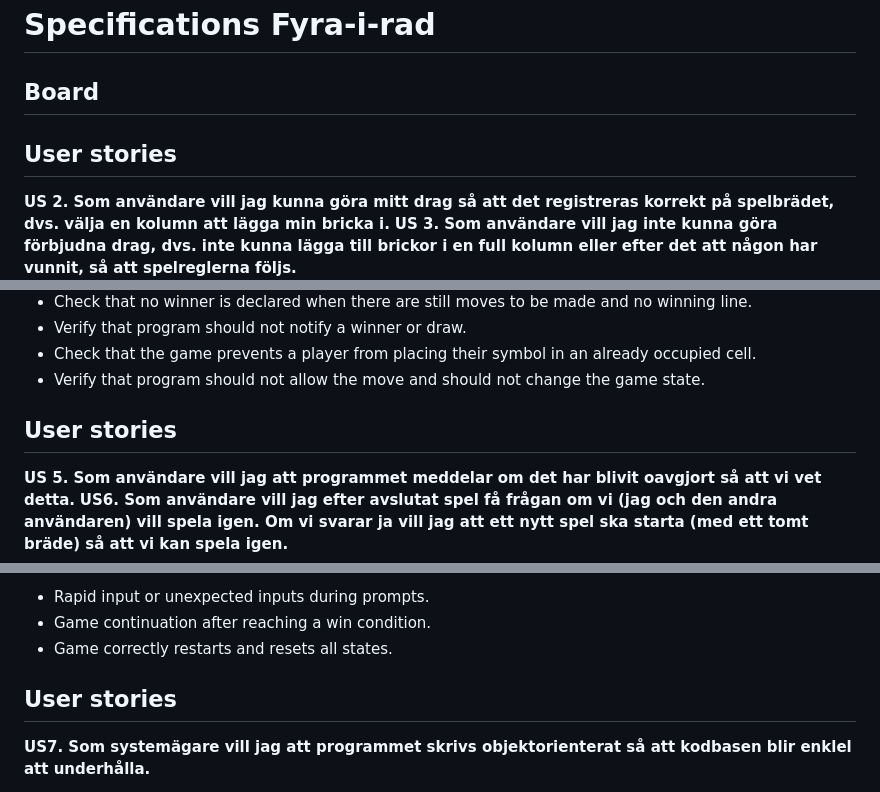
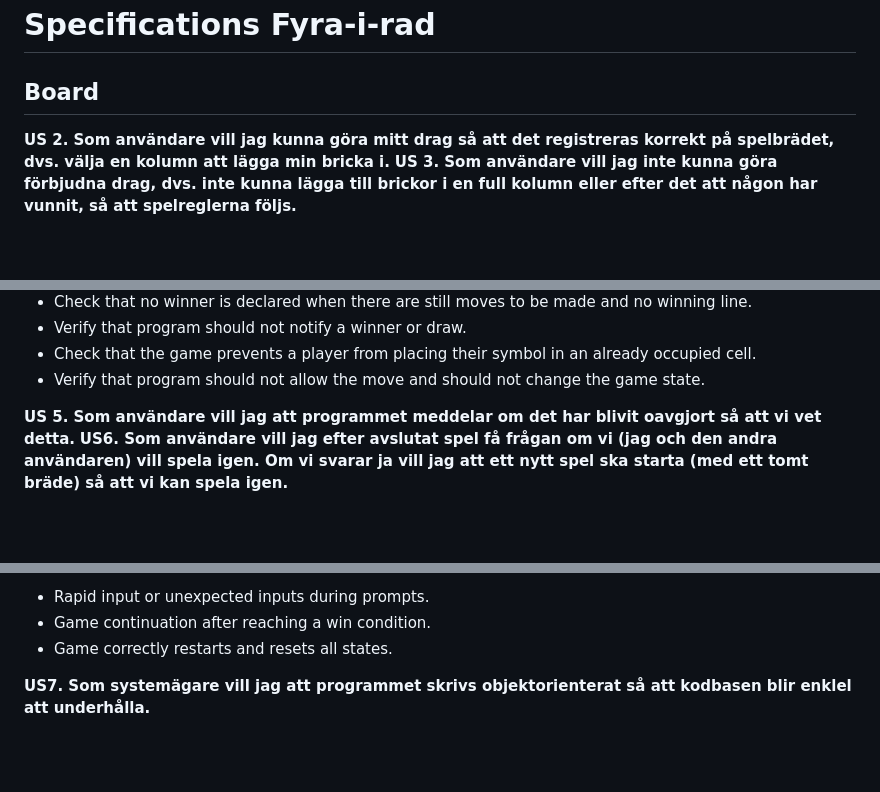
Before and after one commit to YevShch/Fyra-i-rad-, a Markdown page: specification.md, 3 parts joined by grey strips. GitHub-like rendering; blank space fills up the shorter version.

```diff
--- a/specification.md
+++ b/specification.md
@@ -1,7 +1,6 @@
 # Specifications Fyra-i-rad
 
 ## Board
-## User stories
 **US 2. Som användare vill jag kunna göra mitt drag så att det registreras korrekt på spelbrädet, dvs. välja en kolumn att lägga min bricka i.**
 **US 3. Som användare vill jag inte kunna göra förbjudna drag, dvs. inte kunna lägga till brickor i en full kolumn eller efter det att någon har vunnit, så att spelreglerna följs.**
 
@@ -109,7 +108,7 @@ The `render` method should:
 * Check that the game prevents a player from placing their symbol in an already occupied cell.
 * Verify that program should not allow the move and should not change the game state.
 
-## User stories
+
 **US 5. Som användare vill jag att programmet meddelar om det har blivit oavgjort så att vi vet detta.**
 **US6. Som användare vill jag efter avslutat spel få frågan om vi (jag och den andra användaren) vill spela igen. Om vi svarar ja vill jag att ett nytt spel ska starta (med ett tomt bräde) så att vi kan spela igen.**
 
@@ -165,7 +164,6 @@ The `render` method should:
 *  Game correctly restarts and resets all states.
 
 
-## User stories
 
 **US7. Som systemägare vill jag att programmet skrivs objektorienterat så att kodbasen blir enklel att underhålla.**
 
```
